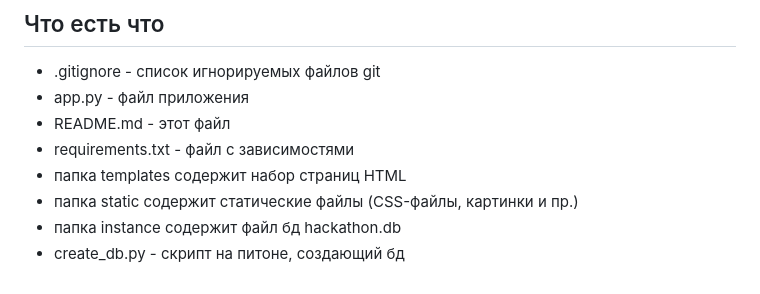
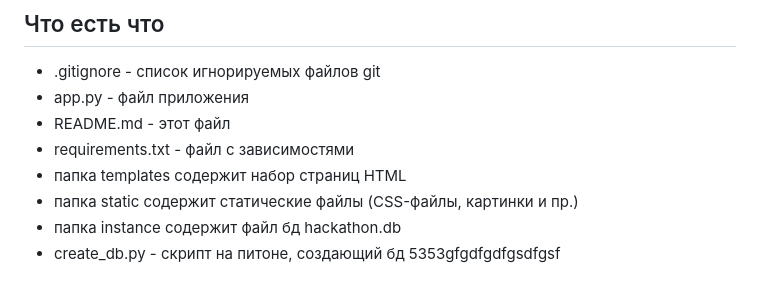
Before and after one commit to VladimirKrokhin/path-to-hackathon, a Markdown page: README.md, the part around the change. GitHub-like rendering.

Commit message:
test conflict

```diff
--- a/README.md
+++ b/README.md
@@ -36,3 +36,4 @@ Linux/Windows: `python create_db.py`
 * папка static содержит статические файлы (CSS-файлы, картинки и пр.)
 * папка instance содержит файл бд hackathon.db
 * create_db.py - скрипт на питоне, создающий бд
+5353gfgdfgdfgsdfgsf
```
